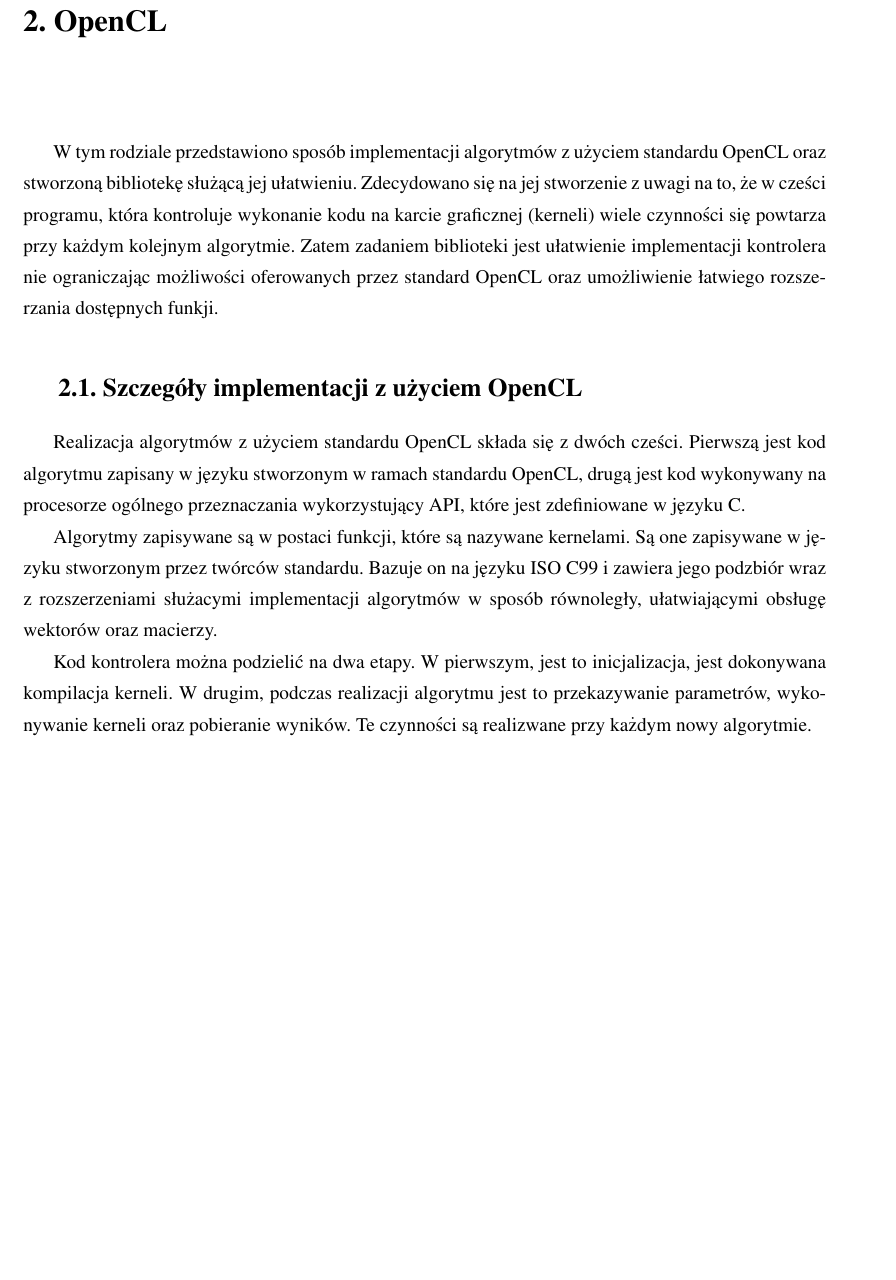
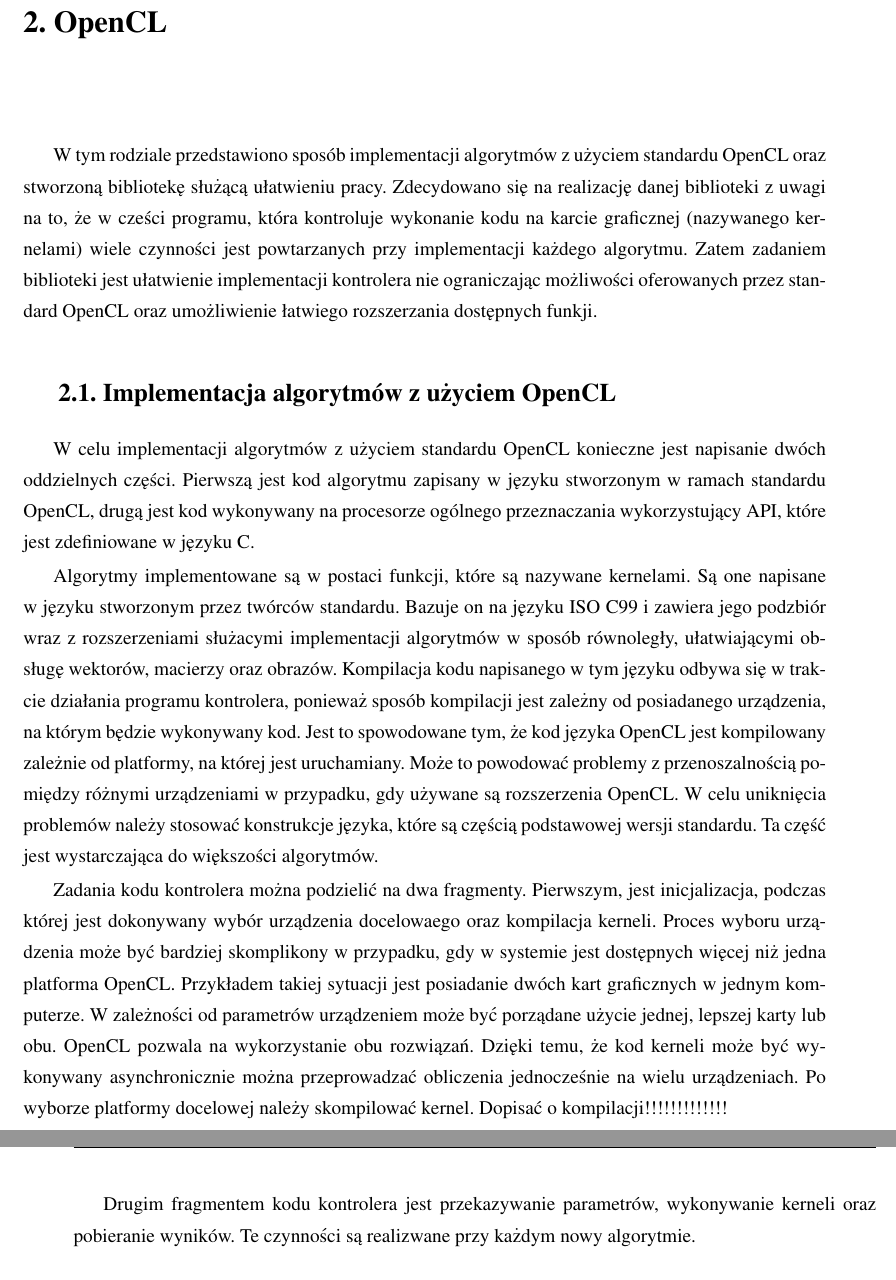
Before and after one commit to kn65op/Mag, a LaTeX thesis (praca.tex, which reads opencl.tex): part of page 10 of 13 before the commit and two parts of pages 10 and 11 of 13 after it, the two joined at a grey line, cut so that both start at the same text, the shorter picture padded with empty space. Compiled offline with pdfLaTeX.

Commit message:
część o openCL

```diff
--- a/opencl.tex
+++ b/opencl.tex
@@ -1,16 +1,18 @@
 \chapter{OpenCL}
 \label{cha:opencl}
 
-W~tym rodziale przedstawiono sposób implementacji algorytmów z~użyciem standardu OpenCL oraz stworzoną bibliotekę służącą jej ułatwieniu. Zdecydowano się na jej stworzenie z~uwagi na to, że w cześci programu, która kontroluje wykonanie kodu na karcie graficznej (kerneli) wiele czynności się powtarza przy każdym kolejnym algorytmie. Zatem zadaniem biblioteki jest ułatwienie implementacji kontrolera nie ograniczając możliwości oferowanych przez standard OpenCL oraz umożliwienie łatwiego rozszerzania dostępnych funkji.
+W~tym rodziale przedstawiono sposób implementacji algorytmów z~użyciem standardu OpenCL oraz stworzoną bibliotekę służącą ułatwieniu pracy. Zdecydowano się na realizację danej biblioteki z~uwagi na to, że w~cześci programu, która kontroluje wykonanie kodu na karcie graficznej (nazywanego kernelami) wiele czynności jest powtarzanych przy implementacji każdego algorytmu. Zatem zadaniem biblioteki jest ułatwienie implementacji kontrolera nie ograniczając możliwości oferowanych przez standard OpenCL oraz umożliwienie łatwiego rozszerzania dostępnych funkji.
 
-\section{Szczegóły implementacji z użyciem OpenCL}
+\section{Implementacja algorytmów z~użyciem OpenCL}
 \label{sec:szczegolyOpenCL}
 
-Realizacja algorytmów z~użyciem standardu OpenCL składa się z~dwóch cześci. Pierwszą jest kod algorytmu zapisany w~języku stworzonym w ramach standardu OpenCL, drugą jest kod wykonywany na procesorze ogólnego przeznaczania wykorzystujący API, które jest zdefiniowane w języku C.
+W celu implementacji algorytmów z~użyciem standardu OpenCL konieczne jest napisanie dwóch oddzielnych części. Pierwszą jest kod algorytmu zapisany w~języku stworzonym w ramach standardu OpenCL, drugą jest kod wykonywany na procesorze ogólnego przeznaczania wykorzystujący API, które jest zdefiniowane w języku C.
 
-Algorytmy zapisywane są w~postaci funkcji, które są nazywane kernelami. Są one zapisywane w~języku stworzonym przez twórców standardu. Bazuje on na języku ISO C99 i~zawiera jego podzbiór wraz z~rozszerzeniami służacymi implementacji algorytmów w sposób równoległy, ułatwiającymi obsługę wektorów oraz macierzy.
+Algorytmy implementowane są w~postaci funkcji, które są nazywane kernelami. Są one napisane w~języku stworzonym przez twórców standardu. Bazuje on na języku ISO C99 i~zawiera jego podzbiór wraz z~rozszerzeniami służacymi implementacji algorytmów w sposób równoległy, ułatwiającymi obsługę wektorów, macierzy oraz obrazów. Kompilacja kodu napisanego w~tym języku odbywa się w~trakcie działania programu kontrolera, ponieważ sposób kompilacji jest zależny od posiadanego urządzenia, na którym będzie wykonywany kod. Jest to spowodowane tym, że kod języka OpenCL jest kompilowany zależnie od platformy, na której jest uruchamiany. Może to powodować problemy z~przenoszalnością pomiędzy różnymi urządzeniami w~przypadku, gdy używane są rozszerzenia OpenCL. W~celu uniknięcia problemów należy stosować konstrukcje języka, które są częścią podstawowej wersji standardu. Ta część jest wystarczająca do większości algorytmów.
 
-Kod kontrolera można podzielić na dwa etapy. W~pierwszym, jest to inicjalizacja, jest dokonywana kompilacja kerneli. W~drugim, podczas realizacji algorytmu jest to przekazywanie parametrów, wykonywanie kerneli oraz pobieranie wyników. Te czynności są realizwane przy każdym nowy algorytmie.
+Zadania kodu kontrolera można podzielić na dwa fragmenty. Pierwszym, jest inicjalizacja, podczas której jest dokonywany wybór urządzenia docelowaego oraz kompilacja kerneli. Proces wyboru urządzenia może być bardziej skomplikony w przypadku, gdy w~systemie jest dostępnych więcej niż jedna platforma OpenCL. Przykładem takiej sytuacji jest posiadanie dwóch kart graficznych w~jednym komputerze. W~zależności od parametrów urządzeniem może być porządane użycie jednej, lepszej karty lub obu. OpenCL pozwala na wykorzystanie obu rozwiązań. Dzięki temu, że kod kerneli może być wykonywany asynchronicznie można przeprowadzać obliczenia jednocześnie na wielu urządzeniach. Po wyborze platformy docelowej należy skompilować kernel. Dopisać o kompilacji!!!!!!!!!!!!!
+
+Drugim fragmentem kodu kontrolera jest przekazywanie parametrów, wykonywanie kerneli oraz pobieranie wyników. Te czynności są realizwane przy każdym nowy algorytmie.
 
 \section{Zrealizowana biblioteka}
 \label{sec:biblioteka}
```
Also changed, not shown: opencl.tex (2 more changed lines).
